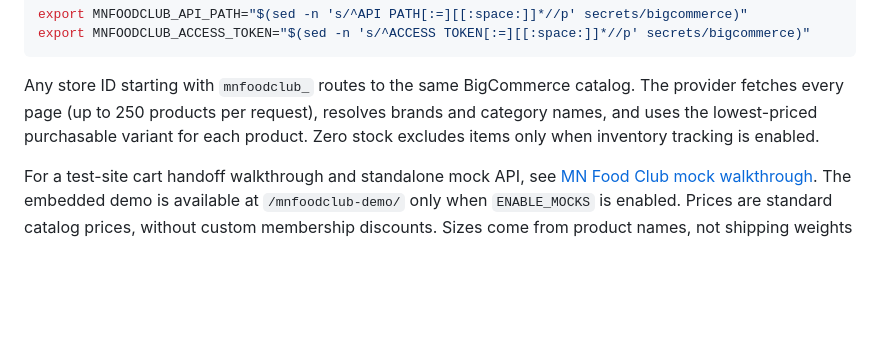
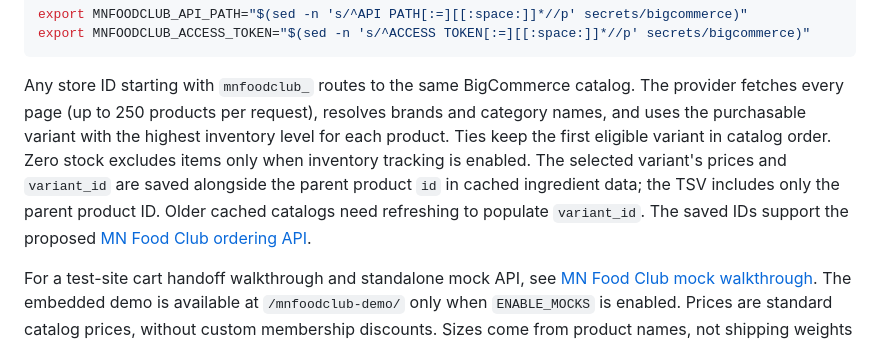
Before and after one commit to paulgmiller/careme, a Markdown page: README.md, the part around the change. Drawn GitHub-style; blank space fills up the shorter version.

```diff
--- a/README.md
+++ b/README.md
@@ -237,8 +237,13 @@ export MNFOODCLUB_ACCESS_TOKEN="$(sed -n 's/^ACCESS TOKEN[:=][[:space:]]*//p' se
 
 Any store ID starting with `mnfoodclub_` routes to the same BigCommerce catalog.
 The provider fetches every page (up to 250 products per request), resolves brands
-and category names, and uses the lowest-priced purchasable variant for each
-product. Zero stock excludes items only when inventory tracking is enabled.
+and category names, and uses the purchasable variant with the highest inventory
+level for each product. Ties keep the first eligible variant in catalog order.
+Zero stock excludes items only when inventory tracking is enabled. The selected
+variant's prices and `variant_id` are saved alongside the parent product `id` in
+cached ingredient data; the TSV includes only the parent product ID. Older
+cached catalogs need refreshing to populate `variant_id`. The saved IDs support
+the proposed [MN Food Club ordering API](docs/mnfoodclub-ordering.md).
 
 For a test-site cart handoff walkthrough and standalone mock API, see
 [MN Food Club mock walkthrough](docs/mnfoodclub-mock.md). The embedded demo is
```
